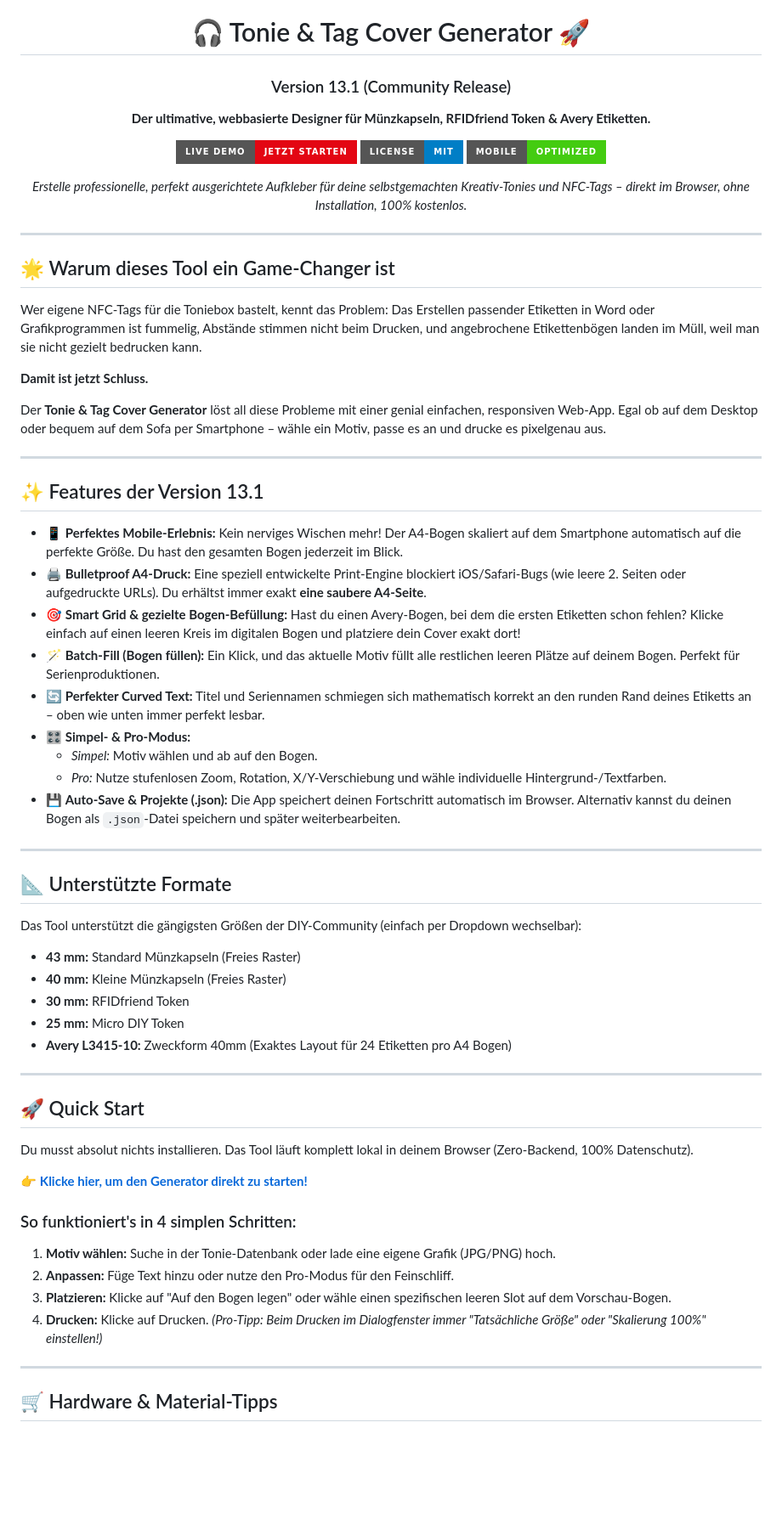
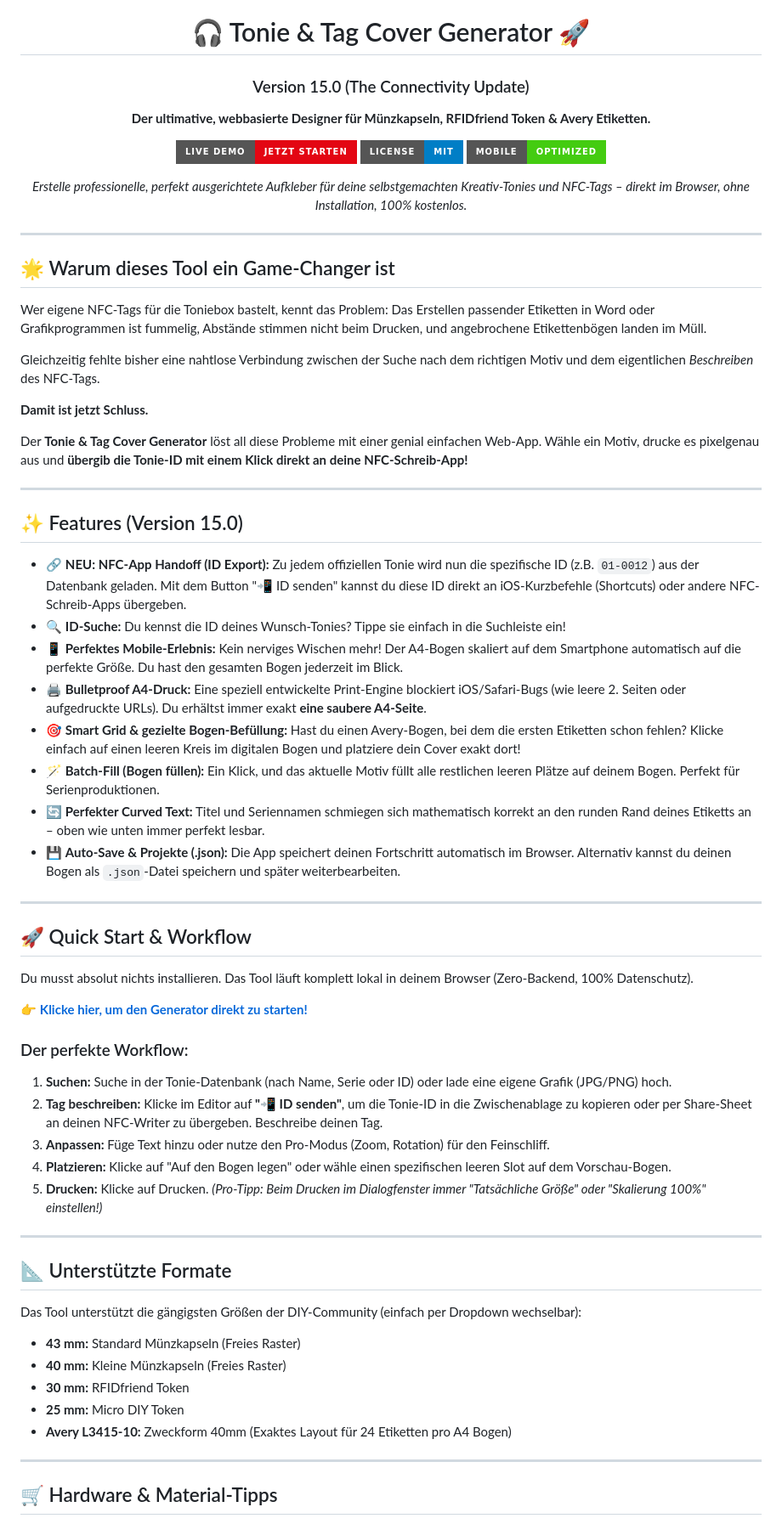
Before and after one commit to Stevenious/Tonie-custom-Tags-Cover-Generator, a Markdown page: README.md, the part around the change. Shown at 85% size. Drawn GitHub-style; badges without logos; blank space fills up the shorter version.

```diff
--- a/README.md
+++ b/README.md
@@ -1,7 +1,7 @@
 <div align="center">
 
 # 🎧 Tonie & Tag Cover Generator 🚀
-### Version 13.1 (Community Release)
+### Version 15.0 (The Connectivity Update)
 
 **Der ultimative, webbasierte Designer für Münzkapseln, RFIDfriend Token & Avery Etiketten.**
 
@@ -17,25 +17,41 @@
 
 ## 🌟 Warum dieses Tool ein Game-Changer ist
 
-Wer eigene NFC-Tags für die Toniebox bastelt, kennt das Problem: Das Erstellen passender Etiketten in Word oder Grafikprogrammen ist fummelig, Abstände stimmen nicht beim Drucken, und angebrochene Etikettenbögen landen im Müll, weil man sie nicht gezielt bedrucken kann.
+Wer eigene NFC-Tags für die Toniebox bastelt, kennt das Problem: Das Erstellen passender Etiketten in Word oder Grafikprogrammen ist fummelig, Abstände stimmen nicht beim Drucken, und angebrochene Etikettenbögen landen im Müll.
+
+Gleichzeitig fehlte bisher eine nahtlose Verbindung zwischen der Suche nach dem richtigen Motiv und dem eigentlichen *Beschreiben* des NFC-Tags.
 
 **Damit ist jetzt Schluss.**
 
-Der **Tonie & Tag Cover Generator** löst all diese Probleme mit einer genial einfachen, responsiven Web-App. Egal ob auf dem Desktop oder bequem auf dem Sofa per Smartphone – wähle ein Motiv, passe es an und drucke es pixelgenau aus.
+Der **Tonie & Tag Cover Generator** löst all diese Probleme mit einer genial einfachen Web-App. Wähle ein Motiv, drucke es pixelgenau aus und **übergib die Tonie-ID mit einem Klick direkt an deine NFC-Schreib-App!**
 
 ---
 
-## ✨ Features der Version 13.1
+## ✨ Features (Version 15.0)
 
+*   🔗 **NEU: NFC-App Handoff (ID Export):** Zu jedem offiziellen Tonie wird nun die spezifische ID (z.B. `01-0012`) aus der Datenbank geladen. Mit dem Button "📲 ID senden" kannst du diese ID direkt an iOS-Kurzbefehle (Shortcuts) oder andere NFC-Schreib-Apps übergeben.
+*   🔍 **ID-Suche:** Du kennst die ID deines Wunsch-Tonies? Tippe sie einfach in die Suchleiste ein!
 *   📱 **Perfektes Mobile-Erlebnis:** Kein nerviges Wischen mehr! Der A4-Bogen skaliert auf dem Smartphone automatisch auf die perfekte Größe. Du hast den gesamten Bogen jederzeit im Blick.
 *   🖨️ **Bulletproof A4-Druck:** Eine speziell entwickelte Print-Engine blockiert iOS/Safari-Bugs (wie leere 2. Seiten oder aufgedruckte URLs). Du erhältst immer exakt **eine saubere A4-Seite**.
 *   🎯 **Smart Grid & gezielte Bogen-Befüllung:** Hast du einen Avery-Bogen, bei dem die ersten Etiketten schon fehlen? Klicke einfach auf einen leeren Kreis im digitalen Bogen und platziere dein Cover exakt dort!
 *   🪄 **Batch-Fill (Bogen füllen):** Ein Klick, und das aktuelle Motiv füllt alle restlichen leeren Plätze auf deinem Bogen. Perfekt für Serienproduktionen.
 *   🔄 **Perfekter Curved Text:** Titel und Seriennamen schmiegen sich mathematisch korrekt an den runden Rand deines Etiketts an – oben wie unten immer perfekt lesbar.
-*   🎛️ **Simpel- & Pro-Modus:**
-    *   *Simpel:* Motiv wählen und ab auf den Bogen.
-    *   *Pro:* Nutze stufenlosen Zoom, Rotation, X/Y-Verschiebung und wähle individuelle Hintergrund-/Textfarben.
 *   💾 **Auto-Save & Projekte (.json):** Die App speichert deinen Fortschritt automatisch im Browser. Alternativ kannst du deinen Bogen als `.json`-Datei speichern und später weiterbearbeiten.
+
+---
+
+## 🚀 Quick Start & Workflow
+
+Du musst absolut nichts installieren. Das Tool läuft komplett lokal in deinem Browser (Zero-Backend, 100% Datenschutz).
+
+👉 **[Klicke hier, um den Generator direkt zu starten!](https://stevenious.github.io/Tonie-custom-Tags-Cover-Generator/)**
+
+### Der perfekte Workflow:
+1. **Suchen:** Suche in der Tonie-Datenbank (nach Name, Serie oder ID) oder lade eine eigene Grafik (JPG/PNG) hoch.
+2. **Tag beschreiben:** Klicke im Editor auf **"📲 ID senden"**, um die Tonie-ID in die Zwischenablage zu kopieren oder per Share-Sheet an deinen NFC-Writer zu übergeben. Beschreibe deinen Tag.
+3. **Anpassen:** Füge Text hinzu oder nutze den Pro-Modus (Zoom, Rotation) für den Feinschliff.
+4. **Platzieren:** Klicke auf "Auf den Bogen legen" oder wähle einen spezifischen leeren Slot auf dem Vorschau-Bogen.
+5. **Drucken:** Klicke auf Drucken. *(Pro-Tipp: Beim Drucken im Dialogfenster immer "Tatsächliche Größe" oder "Skalierung 100%" einstellen!)*
 
 ---
 
@@ -48,20 +64,6 @@ Das Tool unterstützt die gängigsten Größen der DIY-Community (einfach per Dr
 - **30 mm:** RFIDfriend Token
 - **25 mm:** Micro DIY Token
 - **Avery L3415-10:** Zweckform 40mm (Exaktes Layout für 24 Etiketten pro A4 Bogen)
-
----
-
-## 🚀 Quick Start
-
-Du musst absolut nichts installieren. Das Tool läuft komplett lokal in deinem Browser (Zero-Backend, 100% Datenschutz).
-
-👉 **[Klicke hier, um den Generator direkt zu starten!](https://stevenious.github.io/Tonie-custom-Tags-Cover-Generator/)**
-
-### So funktioniert's in 4 simplen Schritten:
-1. **Motiv wählen:** Suche in der Tonie-Datenbank oder lade eine eigene Grafik (JPG/PNG) hoch.
-2. **Anpassen:** Füge Text hinzu oder nutze den Pro-Modus für den Feinschliff.
-3. **Platzieren:** Klicke auf "Auf den Bogen legen" oder wähle einen spezifischen leeren Slot auf dem Vorschau-Bogen.
-4. **Drucken:** Klicke auf Drucken. *(Pro-Tipp: Beim Drucken im Dialogfenster immer "Tatsächliche Größe" oder "Skalierung 100%" einstellen!)*
 
 ---
 
```
